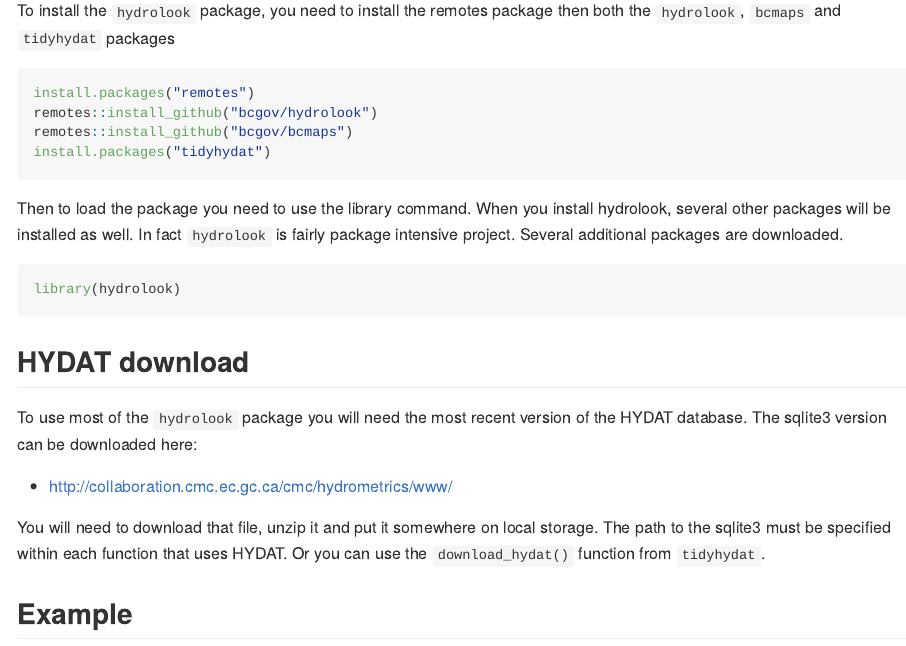
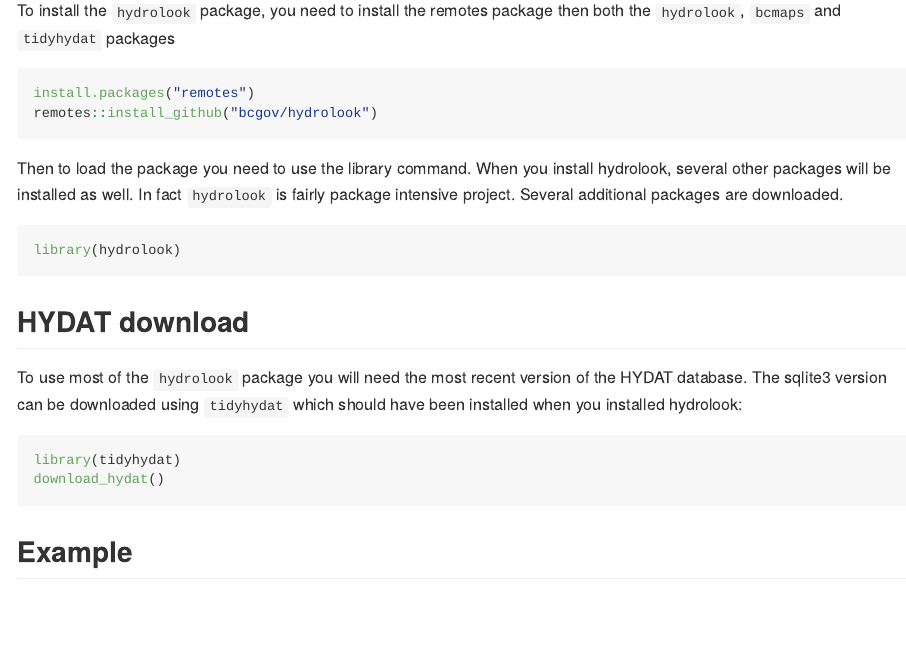
Before and after one commit to bcgov/hydrolook, an R Markdown document (README.Rmd): the page in a window 1100 px wide, from 380 px down. The pictures show the output file README.md that the author committed with the source, drawn offline in the style of GitHub; badge pictures from the web are left out.

````diff
--- a/README.Rmd
+++ b/README.Rmd
@@ -28,8 +28,6 @@
 ```{r, echo=TRUE, eval=FALSE}
 install.packages("remotes")
 remotes::install_github("bcgov/hydrolook")
-remotes::install_github("bcgov/bcmaps")
-install.packages("tidyhydat")
 ```
 Then to load the package you need to use the library command. When you install hydrolook, several other packages will be installed as well. In fact `hydrolook` is fairly package intensive project. Several additional packages are downloaded.
 ```{r, eval = TRUE, echo=TRUE}
@@ -37,11 +35,13 @@
 ```
 
 ## HYDAT download
-To use most of the `hydrolook` package you will need the most recent version of the HYDAT database. The sqlite3 version can be downloaded here:
+To use most of the `hydrolook` package you will need the most recent version of the HYDAT database. The sqlite3 version can be downloaded using `tidyhydat` which should have been installed when you installed hydrolook:
 
-- http://collaboration.cmc.ec.gc.ca/cmc/hydrometrics/www/
+```{r, eval = FALSE}
+library(tidyhydat)
+download_hydat()
+```
 
-You will need to download that file, unzip it and put it somewhere on local storage. The path to the sqlite3 must be specified within each function that uses HYDAT. Or you can use the `download_hydat()` function from `tidyhydat`.
 
 ## Example
 
````
Also changed, not shown: README.md, 1 other file.
